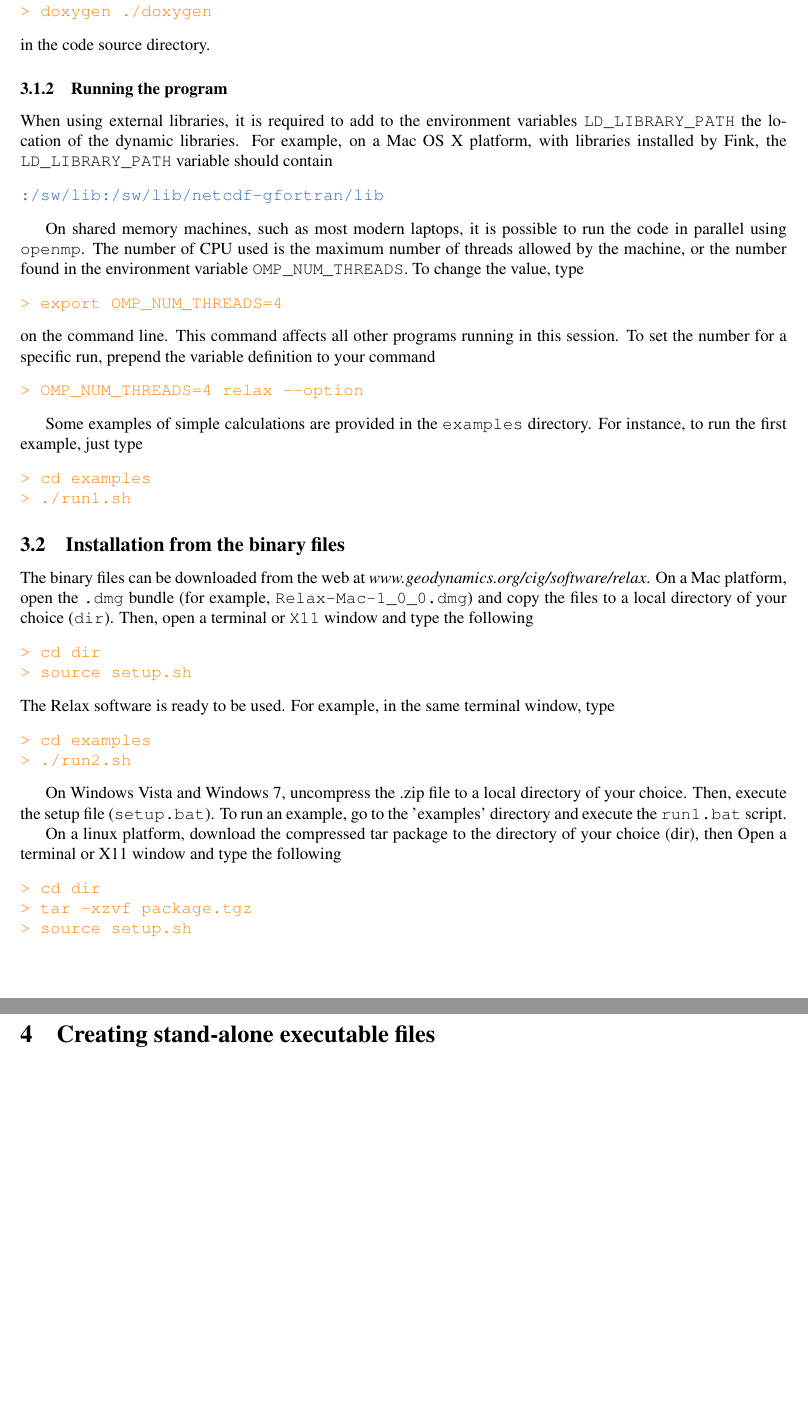
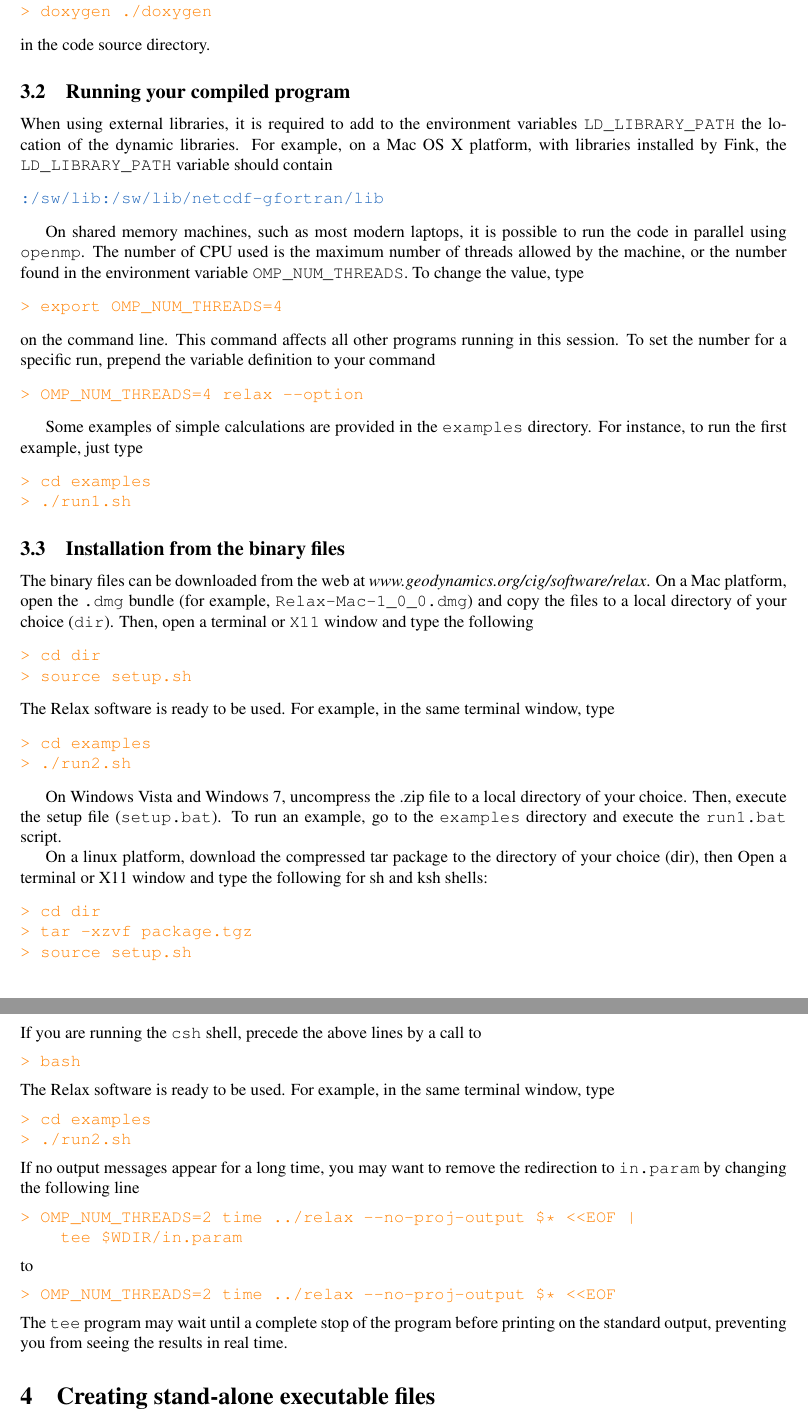
Before and after one commit to geodynamics/relax, a LaTeX document (latex/documentation.tex): two parts of pages 6 and 7 of 22, joined at a grey line, cut so that both start at the same text, the shorter picture padded with empty space. Compiled offline with pdfLaTeX.

Commit message:
change doc.

```diff
--- a/latex/documentation.tex
+++ b/latex/documentation.tex
@@ -40,7 +40,7 @@
 \title{\bf Relax: Nonlinear Postseismic Relaxation\\in the Fourier Domain}
 
 \author
-{User Manual\\
+{User's Manual\\
 \\
 \normalsize{Sylvain Barbot (sbarbot@caltech.edu)}\\
 \normalsize{Division of Geological and Planetary Sciences, Caltech}\\
@@ -244,7 +243,7 @@ in the code source directory.
 
 
 
-\subsubsection{Running the program}
+\subsection{Running your compiled program}
 
 When using external libraries, it is required to add to the environment variables \verb'LD_LIBRARY_PATH' the location of the dynamic libraries. For example, on a Mac OS X platform, with libraries installed by Fink, the \verb'LD_LIBRARY_PATH' variable should contain
 \begin{alltt}
@@ -279,15 +278,33 @@ The Relax software is ready to be used. For example, in the same terminal window
 > ./run2.sh}
 \end{alltt}
 
-On Windows Vista and Windows 7, uncompress the .zip file to a local directory of your choice. Then, execute the setup file (\verb`setup.bat`). To run an example, go to the 'examples' directory and execute the \verb`run1.bat` script.
+On Windows Vista and Windows 7, uncompress the .zip file to a local directory of your choice. Then, execute the setup file (\verb`setup.bat`). To run an example, go to the \verb'examples' directory and execute the \verb`run1.bat` script.
 
-On a linux platform, download the compressed tar package to the directory of your choice (dir), then Open a terminal or X11 window and type the following
+On a linux platform, download the compressed tar package to the directory of your choice (dir), then Open a terminal or X11 window and type the following for sh and ksh shells:
 \begin{alltt}
 {\color{orange}> cd dir
 > tar -xzvf package.tgz
-> source setup.sh
-}
+> source setup.sh}
 \end{alltt}
+If you are running the \verb`csh` shell, precede the above lines by a call to
+\begin{alltt}
+{\color{orange}> bash}
+\end{alltt}
+The Relax software is ready to be used. For example, in the same terminal window, type
+\begin{alltt}
+{\color{orange}> cd examples
+> ./run2.sh}
+\end{alltt}
+If no output messages appear for a long time, you may want to remove the redirection to \verb`in.param` by changing the following line
+\begin{alltt}
+{\color{orange}> OMP_NUM_THREADS=2 time ../relax --no-proj-output \$* <<EOF |
+    tee \$WDIR/in.param}
+\end{alltt}
+to
+\begin{alltt}
+{\color{orange}> OMP_NUM_THREADS=2 time ../relax --no-proj-output \$* <<EOF }
+\end{alltt}
+The \verb`tee` program may wait until a complete stop of the program before printing on the standard output, preventing you from seeing the results in real time.
 
 \section{Creating stand-alone executable files}
 
```
Also changed, not shown: latex/documentation.tex (18 more changed lines).
